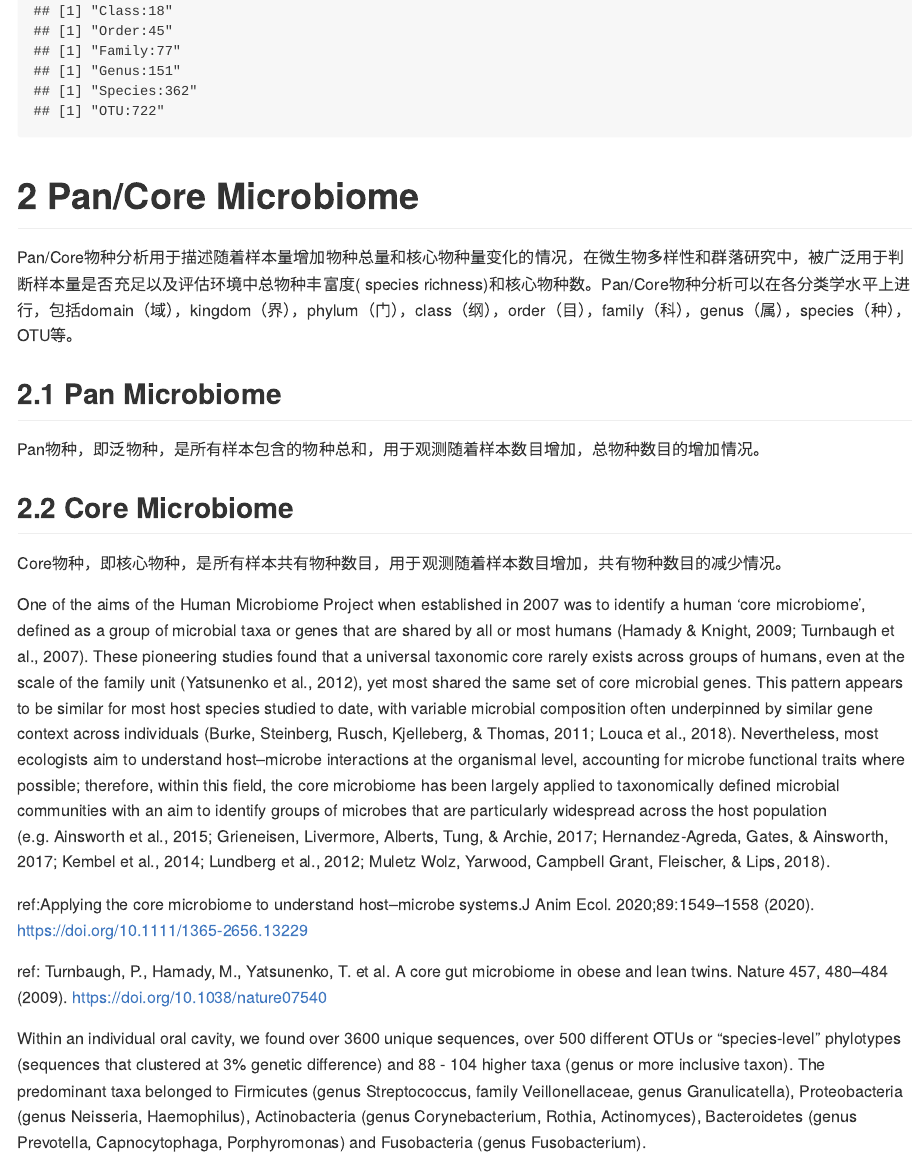
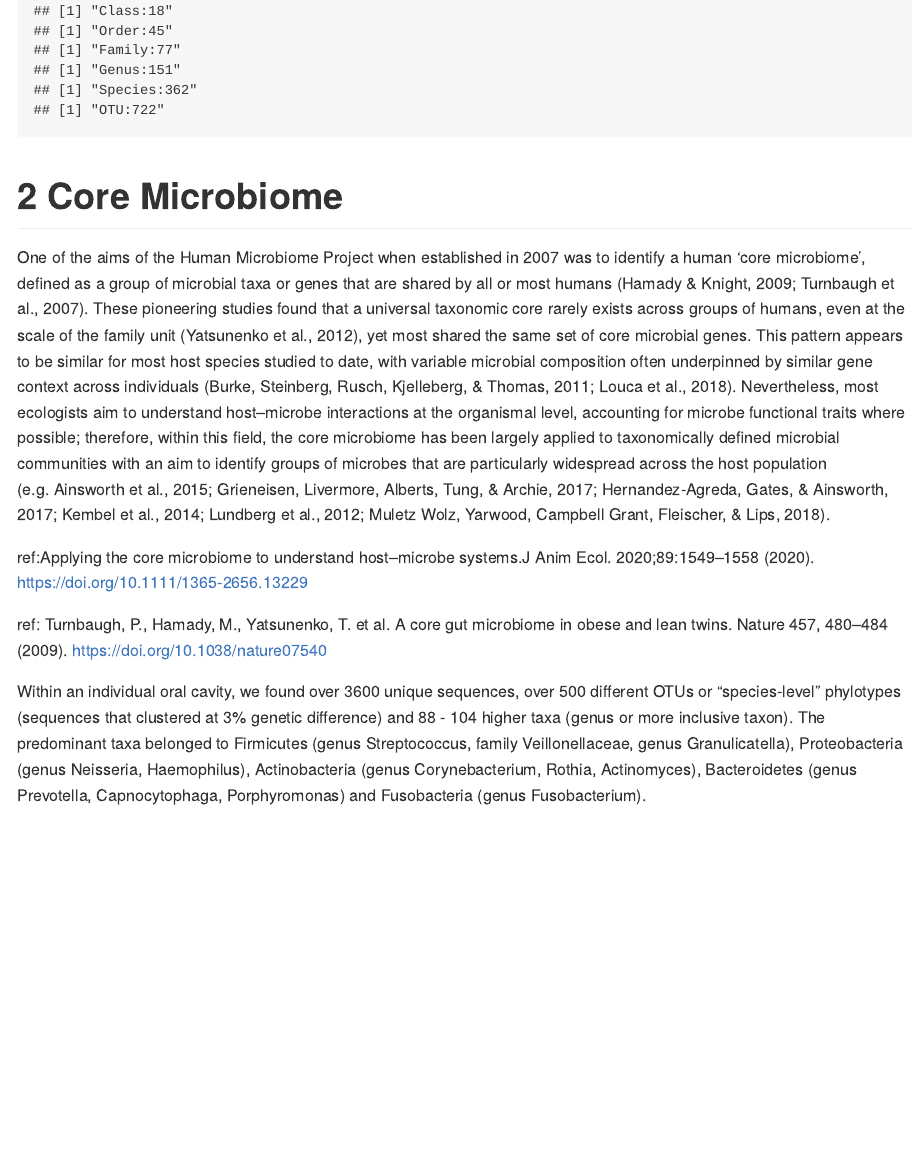
Before and after one commit to zhaoxia413/MultiOmics4CRC, an R Markdown document (Analysis Ducoments/OTUanalysis.Rmd): the page in a window 1100 px wide, from 3530 px down before the commit and from 3480 px down after it, so that both start at the same text. Rendered offline with R 4.5, knitr and Pandoc, with nearby package versions; some code elsewhere in the file could not run offline.

Commit message:
corrected OTU analysis

````diff
--- a/Analysis Ducoments/OTUanalysis.Rmd
+++ b/Analysis Ducoments/OTUanalysis.Rmd
@@ -132,15 +132,7 @@ for (i in 1:7) {
 
 ```
 
-# Pan/Core Microbiome
-Pan/Core物种分析用于描述随着样本量增加物种总量和核心物种量变化的情况，在微生物多样性和群落研究中，被广泛用于判断样本量是否充足以及评估环境中总物种丰富度( species richness)和核心物种数。Pan/Core物种分析可以在各分类学水平上进行，包括domain（域），kingdom（界），phylum（门），class（纲），order（目），family（科），genus（属），species（种），OTU等。
-
-## Pan Microbiome
-Pan物种，即泛物种，是所有样本包含的物种总和，用于观测随着样本数目增加，总物种数目的增加情况。
-
-## Core Microbiome
-
-Core物种，即核心物种，是所有样本共有物种数目，用于观测随着样本数目增加，共有物种数目的减少情况。
+# Core Microbiome
 
 One of the aims of the Human Microbiome Project when established in 2007 was to identify a human ‘core microbiome’, defined as a group of microbial taxa or genes that are shared by all or most humans (Hamady & Knight, 2009; Turnbaugh et al., 2007). These pioneering studies found that a universal taxonomic core rarely exists across groups of humans, even at the scale of the family unit (Yatsunenko et al., 2012), yet most shared the same set of core microbial genes. This pattern appears to be similar for most host species studied to date, with variable microbial composition often underpinned by similar gene context across individuals (Burke, Steinberg, Rusch, Kjelleberg, & Thomas, 2011; Louca et al., 2018). Nevertheless, most ecologists aim to understand host–microbe interactions at the organismal level, accounting for microbe functional traits where possible; therefore, within this field, the core microbiome has been largely applied to taxonomically defined microbial communities with an aim to identify groups of microbes that are particularly widespread across the host population (e.g. Ainsworth et al., 2015; Grieneisen, Livermore, Alberts, Tung, & Archie, 2017; Hernandez‐Agreda, Gates, & Ainsworth, 2017; Kembel et al., 2014; Lundberg et al., 2012; Muletz Wolz, Yarwood, Campbell Grant, Fleischer, & Lips, 2018).
 
````
Also changed, not shown: Analysis Ducoments/OTUanalysis.md, Analysis Ducoments/OTUanalysis.Rmd (3 more changed lines).
